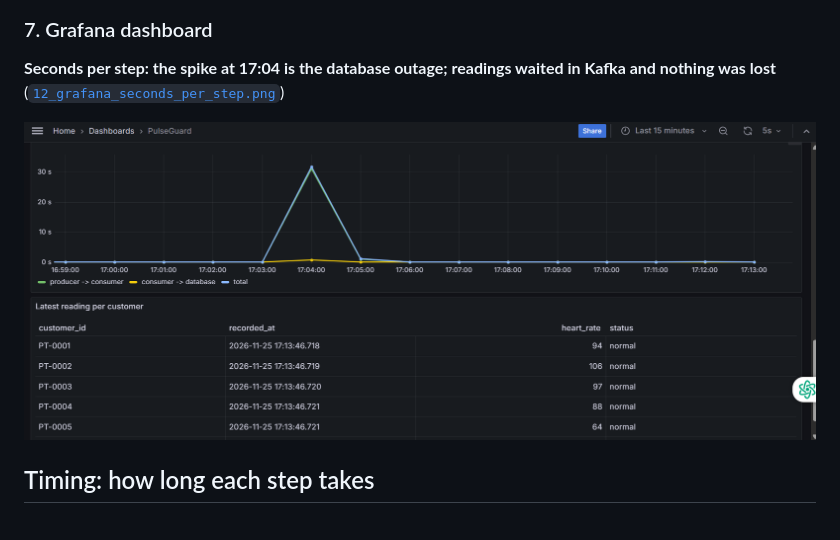
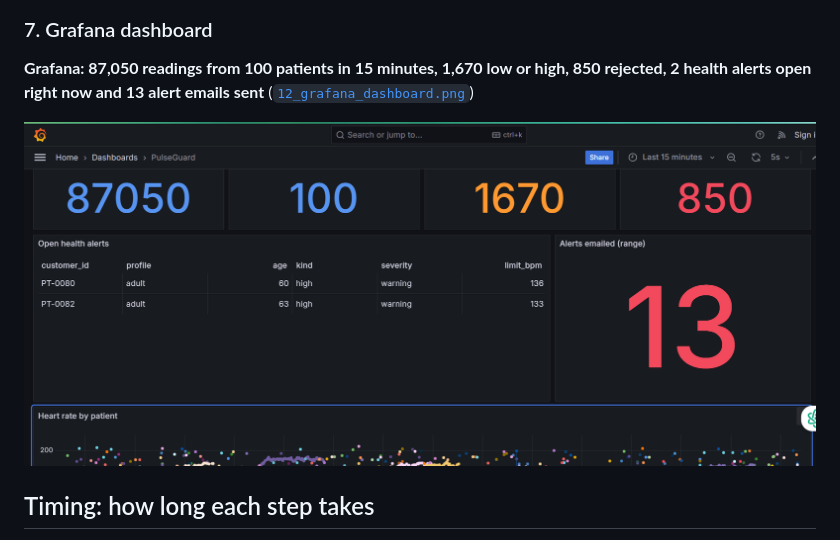
Before and after one commit to U-justine/amalitech-data-engineering, a Markdown page: README.md, the part around the change. Rendered like a GitHub page; pictures changed too: screenshots/12_grafana_dashboard.png (added), screenshots/12_grafana_seconds_per_step.png (deleted).

Commit message:
docs: use the full Grafana dashboard as screenshot 12

```diff
--- a/README.md
+++ b/README.md
@@ -251,9 +251,9 @@ Taken from a real run on Windows with Docker. All images are in [`screenshots/`]
 
 ### 7. Grafana dashboard
 
-**Seconds per step: the spike at 17:04 is the database outage; readings waited in Kafka and nothing was lost** ([`12_grafana_seconds_per_step.png`](screenshots/12_grafana_seconds_per_step.png))
+**Grafana: 87,050 readings from 100 patients in 15 minutes, 1,670 low or high, 850 rejected, 2 health alerts open right now and 13 alert emails sent** ([`12_grafana_dashboard.png`](screenshots/12_grafana_dashboard.png))
 
-![Seconds per step: the spike at 17:04 is the database outage; readings waited in Kafka and nothing was lost](screenshots/12_grafana_seconds_per_step.png)
+![Grafana: 87,050 readings from 100 patients in 15 minutes, 1,670 low or high, 850 rejected, 2 health alerts open right now and 13 alert emails sent](screenshots/12_grafana_dashboard.png)
 
 ## Timing: how long each step takes
 
```
